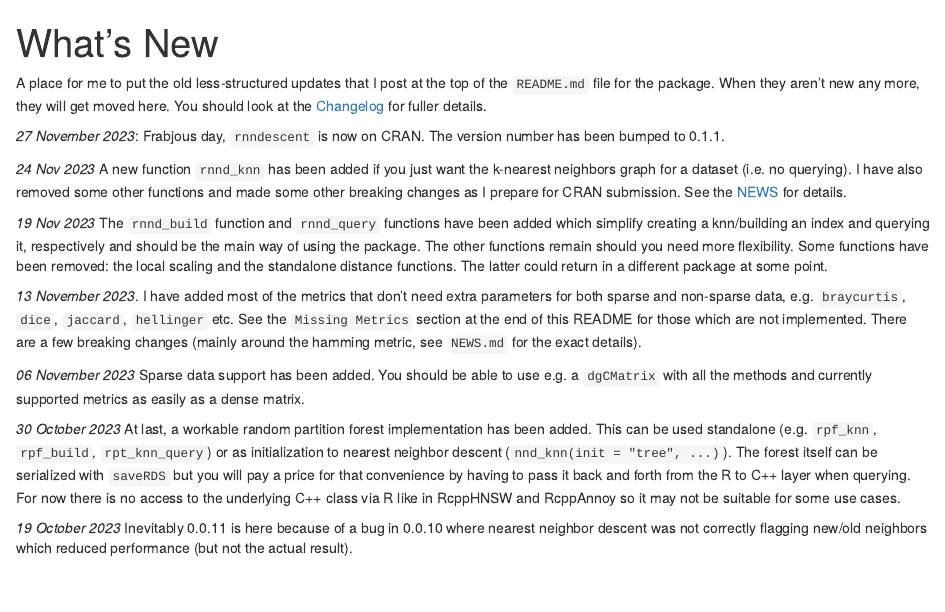
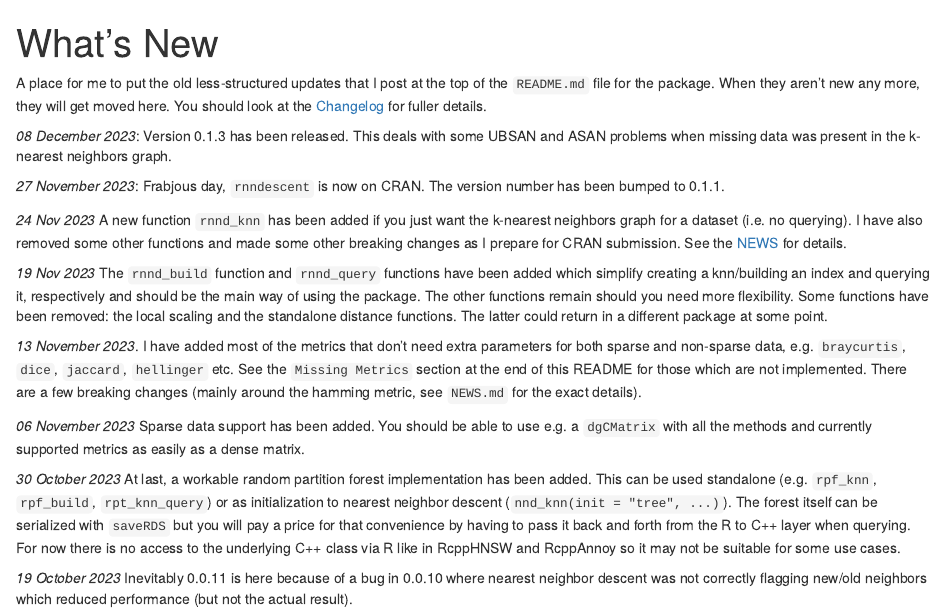
Before and after one commit to jlmelville/rnndescent, an R Markdown document (vignettes/articles/whatsnew.Rmd): the page in a window 1100 px wide, from its top. Rendered offline with R 4.5, knitr and Pandoc, with nearby package versions.

Commit message:
Note 0.1.3 release

```diff
--- a/vignettes/articles/whatsnew.Rmd
+++ b/vignettes/articles/whatsnew.Rmd
@@ -7,6 +7,10 @@ the `README.md` file for the package. When they aren't new any more, they will
 get moved here. You should look at the
 [Changelog](https://jlmelville.github.io/rnndescent/news/index.html) for fuller
 details.
+
+*08 December 2023*: Version 0.1.3 has been released. This deals with some UBSAN
+and ASAN problems when missing data was present in the k-nearest neighbors
+graph.
 
 *27 November 2023*: Frabjous day, `rnndescent` is now on CRAN. The version
 number has been bumped to 0.1.1.
```
Also changed, not shown: README.md.
